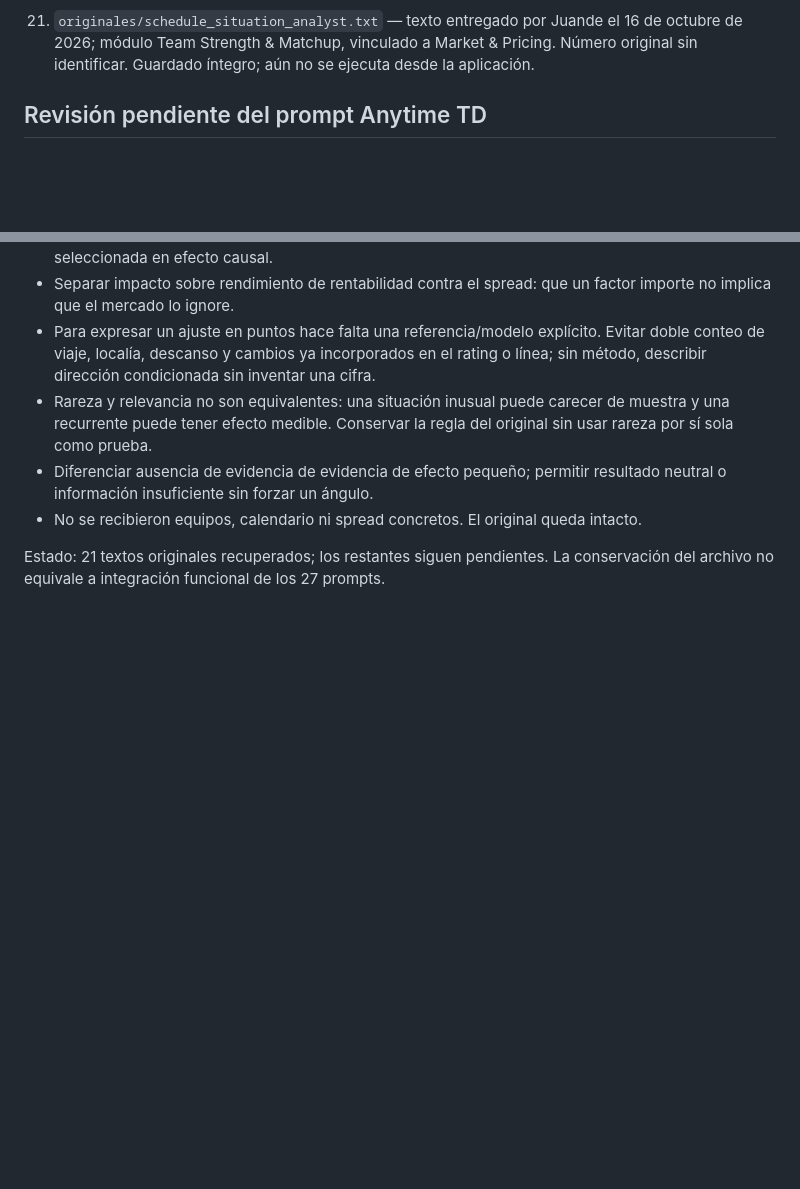
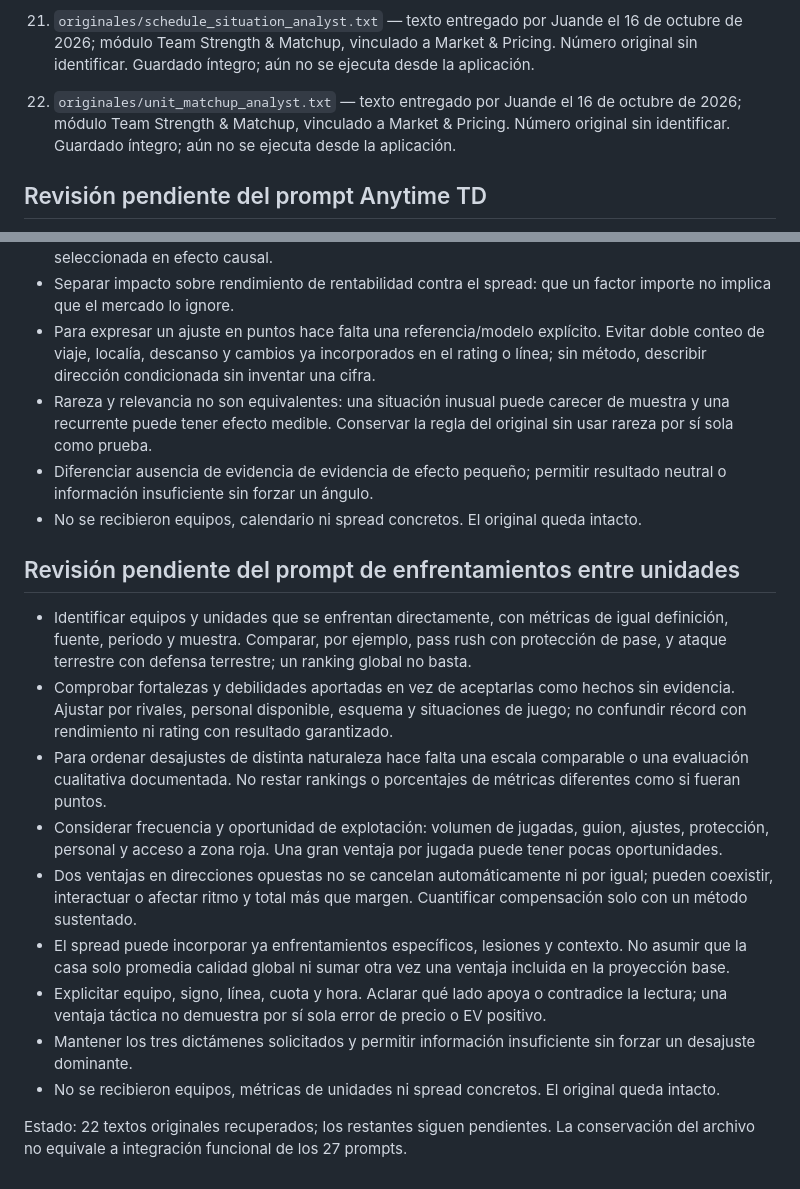
Before and after one commit to juandechaires-coder/sistema-juande-3-pruebas, a Markdown page: prompts/README.md, 2 parts joined by grey strips. GitHub-like rendering; blank space fills up the shorter version.

Commit message:
Catalogar 22 prompts recuperados y criterios de enfrentamientos entre unidades

```diff
--- a/prompts/README.md
+++ b/prompts/README.md
@@ -41,6 +41,8 @@
 20. `originales/quarterback_spread_impact_analyst.txt` — texto entregado por Juande el 16 de octubre de 2026; módulo Team Strength & Matchup, vinculado a Market & Pricing. Distinto del prompt sobre impacto del quarterback en receptores. Número original sin identificar. Guardado íntegro; aún no se ejecuta desde la aplicación.
 
 21. `originales/schedule_situation_analyst.txt` — texto entregado por Juande el 16 de octubre de 2026; módulo Team Strength & Matchup, vinculado a Market & Pricing. Número original sin identificar. Guardado íntegro; aún no se ejecuta desde la aplicación.
+
+22. `originales/unit_matchup_analyst.txt` — texto entregado por Juande el 16 de octubre de 2026; módulo Team Strength & Matchup, vinculado a Market & Pricing. Número original sin identificar. Guardado íntegro; aún no se ejecuta desde la aplicación.
 
 ## Revisión pendiente del prompt Anytime TD
 
@@ -261,4 +263,16 @@
 - Diferenciar ausencia de evidencia de evidencia de efecto pequeño; permitir resultado neutral o información insuficiente sin forzar un ángulo.
 - No se recibieron equipos, calendario ni spread concretos. El original queda intacto.
 
-Estado: 21 textos originales recuperados; los restantes siguen pendientes. La conservación del archivo no equivale a integración funcional de los 27 prompts.
+## Revisión pendiente del prompt de enfrentamientos entre unidades
+
+- Identificar equipos y unidades que se enfrentan directamente, con métricas de igual definición, fuente, periodo y muestra. Comparar, por ejemplo, pass rush con protección de pase, y ataque terrestre con defensa terrestre; un ranking global no basta.
+- Comprobar fortalezas y debilidades aportadas en vez de aceptarlas como hechos sin evidencia. Ajustar por rivales, personal disponible, esquema y situaciones de juego; no confundir récord con rendimiento ni rating con resultado garantizado.
+- Para ordenar desajustes de distinta naturaleza hace falta una escala comparable o una evaluación cualitativa documentada. No restar rankings o porcentajes de métricas diferentes como si fueran puntos.
+- Considerar frecuencia y oportunidad de explotación: volumen de jugadas, guion, ajustes, protección, personal y acceso a zona roja. Una gran ventaja por jugada puede tener pocas oportunidades.
+- Dos ventajas en direcciones opuestas no se cancelan automáticamente ni por igual; pueden coexistir, interactuar o afectar ritmo y total más que margen. Cuantificar compensación solo con un método sustentado.
+- El spread puede incorporar ya enfrentamientos específicos, lesiones y contexto. No asumir que la casa solo promedia calidad global ni sumar otra vez una ventaja incluida en la proyección base.
+- Explicitar equipo, signo, línea, cuota y hora. Aclarar qué lado apoya o contradice la lectura; una ventaja táctica no demuestra por sí sola error de precio o EV positivo.
+- Mantener los tres dictámenes solicitados y permitir información insuficiente sin forzar un desajuste dominante.
+- No se recibieron equipos, métricas de unidades ni spread concretos. El original queda intacto.
+
+Estado: 22 textos originales recuperados; los restantes siguen pendientes. La conservación del archivo no equivale a integración funcional de los 27 prompts.
```
